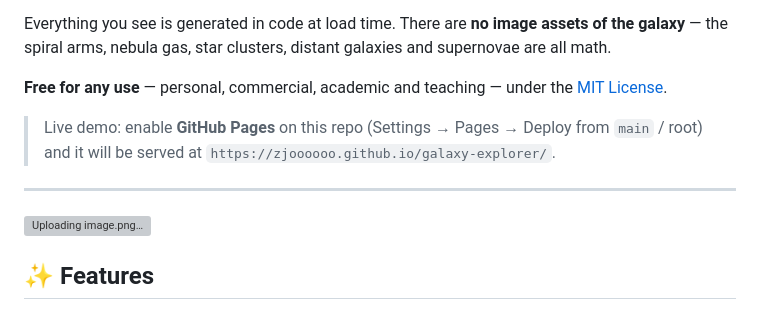
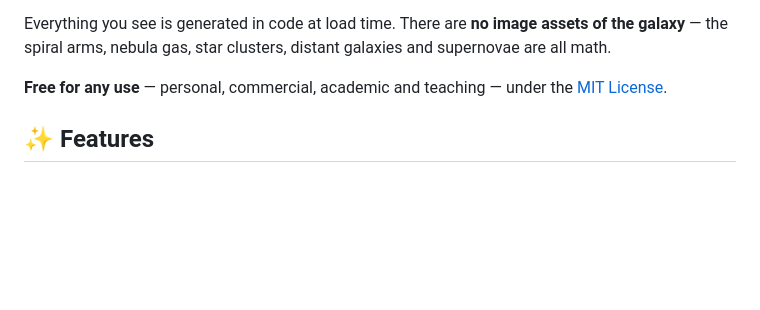
Before and after one commit to zjoooooo/galaxy-explorer, a Markdown page: README.md, the part around one of its changes. GitHub-like rendering; blank space fills up the shorter version; grey boxes are pictures that could not be loaded.

```diff
--- a/README.md
+++ b/README.md
@@ -10,14 +11,6 @@ and supernovae are all math.
 
 **Free for any use** — personal, commercial, academic and teaching — under the
 [MIT License](LICENSE).
-
-> Live demo: enable **GitHub Pages** on this repo (Settings → Pages → Deploy from
-> `main` / root) and it will be served at
-> `https://zjoooooo.github.io/galaxy-explorer/`.
-
----
-
-![Uploading image.png…]()
 
 
 ## ✨ Features
```
Also changed, not shown: other parts of README.md (+2 -1 lines).
